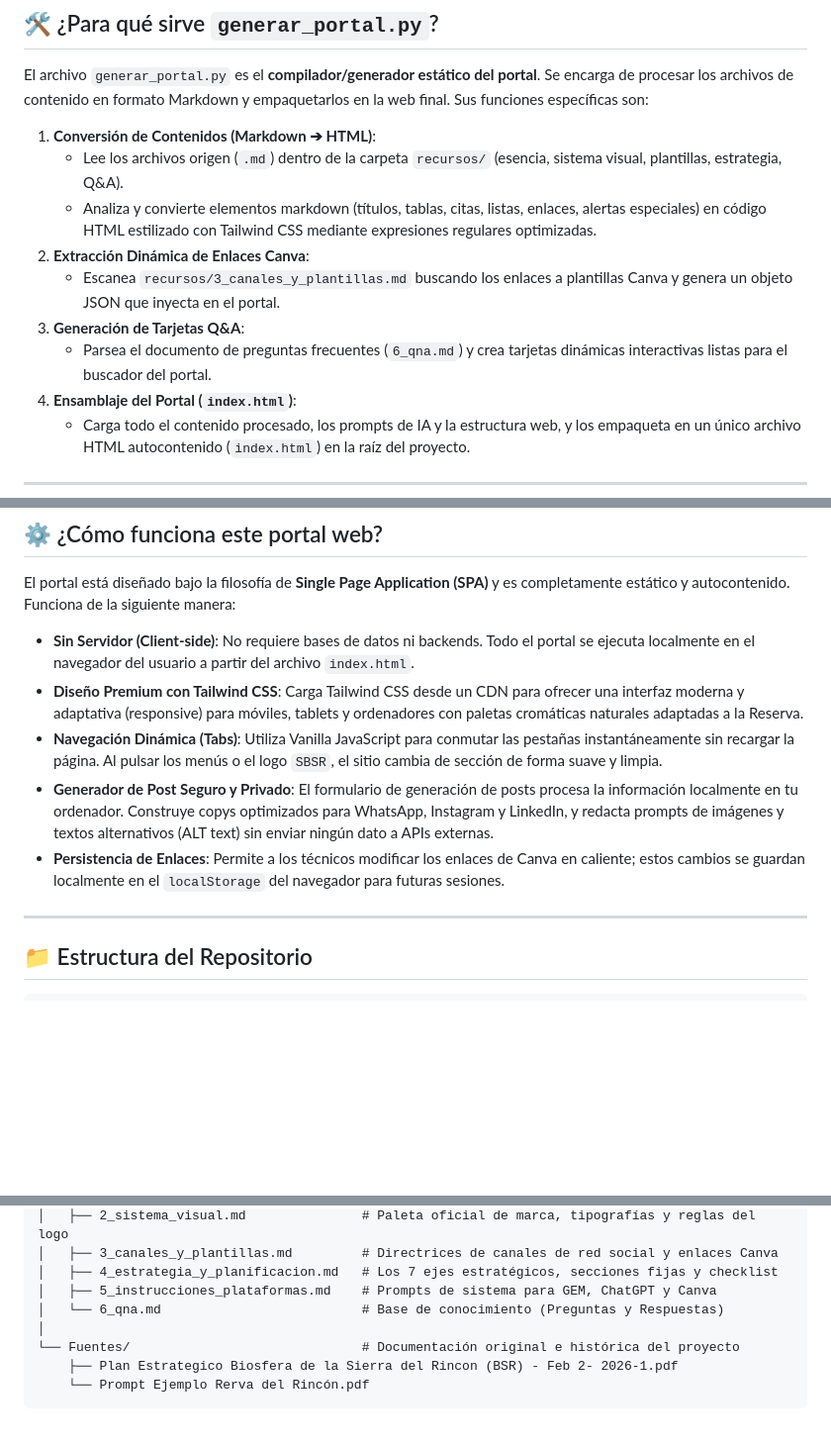
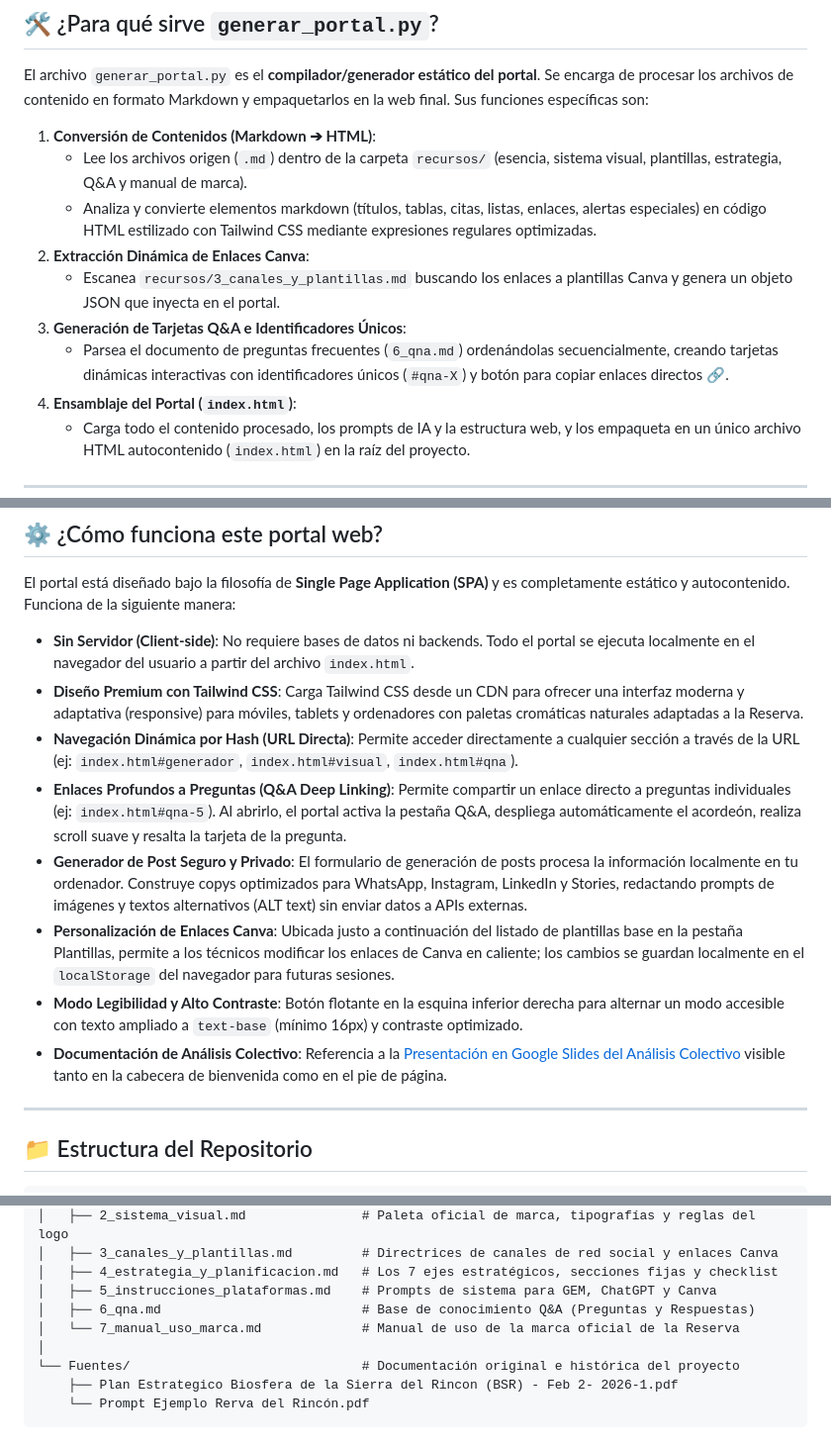
Before and after one commit to datoscarlesgutierrez-stack/rbsr-comunicacion, a Markdown page: README.md, 3 parts joined by grey strips. Shown at 99% size. Rendered like a GitHub page; blank space fills up the shorter version.

Commit message:
Actualizacion de README.md con novedades de arquitectura, navegacion por hash, accesibilidad y estructura de archivos

```diff
--- a/README.md
+++ b/README.md
@@ -13,12 +13,12 @@ Este repositorio contiene el código fuente, los recursos editoriales y las herr
 El archivo `generar_portal.py` es el **compilador/generador estático del portal**. Se encarga de procesar los archivos de contenido en formato Markdown y empaquetarlos en la web final. Sus funciones específicas son:
 
 1.  **Conversión de Contenidos (Markdown ➔ HTML)**:
-    *   Lee los archivos origen (`.md`) dentro de la carpeta `recursos/` (esencia, sistema visual, plantillas, estrategia, Q&A).
+    *   Lee los archivos origen (`.md`) dentro de la carpeta `recursos/` (esencia, sistema visual, plantillas, estrategia, Q&A y manual de marca).
     *   Analiza y convierte elementos markdown (títulos, tablas, citas, listas, enlaces, alertas especiales) en código HTML estilizado con Tailwind CSS mediante expresiones regulares optimizadas.
 2.  **Extracción Dinámica de Enlaces Canva**:
     *   Escanea `recursos/3_canales_y_plantillas.md` buscando los enlaces a plantillas Canva y genera un objeto JSON que inyecta en el portal.
-3.  **Generación de Tarjetas Q&A**:
-    *   Parsea el documento de preguntas frecuentes (`6_qna.md`) y crea tarjetas dinámicas interactivas listas para el buscador del portal.
+3.  **Generación de Tarjetas Q&A e Identificadores Únicos**:
+    *   Parsea el documento de preguntas frecuentes (`6_qna.md`) ordenándolas secuencialmente, creando tarjetas dinámicas interactivas con identificadores únicos (`#qna-X`) y botón para copiar enlaces directos 🔗.
 4.  **Ensamblaje del Portal (`index.html`)**:
     *   Carga todo el contenido procesado, los prompts de IA y la estructura web, y los empaqueta en un único archivo HTML autocontenido (`index.html`) en la raíz del proyecto.
 
@@ -30,9 +30,12 @@ El portal está diseñado bajo la filosofía de **Single Page Application (SPA)*
 
 *   **Sin Servidor (Client-side)**: No requiere bases de datos ni backends. Todo el portal se ejecuta localmente en el navegador del usuario a partir del archivo `index.html`.
 *   **Diseño Premium con Tailwind CSS**: Carga Tailwind CSS desde un CDN para ofrecer una interfaz moderna y adaptativa (responsive) para móviles, tablets y ordenadores con paletas cromáticas naturales adaptadas a la Reserva.
-*   **Navegación Dinámica (Tabs)**: Utiliza Vanilla JavaScript para conmutar las pestañas instantáneamente sin recargar la página. Al pulsar los menús o el logo `SBSR`, el sitio cambia de sección de forma suave y limpia.
-*   **Generador de Post Seguro y Privado**: El formulario de generación de posts procesa la información localmente en tu ordenador. Construye copys optimizados para WhatsApp, Instagram y LinkedIn, y redacta prompts de imágenes y textos alternativos (ALT text) sin enviar ningún dato a APIs externas.
-*   **Persistencia de Enlaces**: Permite a los técnicos modificar los enlaces de Canva en caliente; estos cambios se guardan localmente en el `localStorage` del navegador para futuras sesiones.
+*   **Navegación Dinámica por Hash (URL Directa)**: Permite acceder directamente a cualquier sección a través de la URL (ej: `index.html#generador`, `index.html#visual`, `index.html#qna`).
+*   **Enlaces Profundos a Preguntas (Q&A Deep Linking)**: Permite compartir un enlace directo a preguntas individuales (ej: `index.html#qna-5`). Al abrirlo, el portal activa la pestaña Q&A, despliega automáticamente el acordeón, realiza scroll suave y resalta la tarjeta de la pregunta.
+*   **Generador de Post Seguro y Privado**: El formulario de generación de posts procesa la información localmente en tu ordenador. Construye copys optimizados para WhatsApp, Instagram, LinkedIn y Stories, redactando prompts de imágenes y textos alternativos (ALT text) sin enviar datos a APIs externas.
+*   **Personalización de Enlaces Canva**: Ubicada justo a continuación del listado de plantillas base en la pestaña Plantillas, permite a los técnicos modificar los enlaces de Canva en caliente; los cambios se guardan localmente en el `localStorage` del navegador para futuras sesiones.
+*   **Modo Legibilidad y Alto Contraste**: Botón flotante en la esquina inferior derecha para alternar un modo accesible con texto ampliado a `text-base` (mínimo 16px) y contraste optimizado.
+*   **Documentación de Análisis Colectivo**: Referencia a la [Presentación en Google Slides del Análisis Colectivo](https://docs.google.com/presentation/d/1G6qysB5xTwcyReyiHJ7HnxBQECbucpSCnHlLozRybAA/edit?usp=sharing) visible tanto en la cabecera de bienvenida como en el pie de página.
 
 ---
 
@@ -52,7 +55,8 @@ El portal está diseñado bajo la filosofía de **Single Page Application (SPA)*
 │   ├── 3_canales_y_plantillas.md         # Directrices de canales de red social y enlaces Canva
 │   ├── 4_estrategia_y_planificacion.md   # Los 7 ejes estratégicos, secciones fijas y checklist
 │   ├── 5_instrucciones_plataformas.md    # Prompts de sistema para GEM, ChatGPT y Canva
-│   └── 6_qna.md                          # Base de conocimiento (Preguntas y Respuestas)
+│   ├── 6_qna.md                          # Base de conocimiento Q&A (Preguntas y Respuestas)
+│   └── 7_manual_uso_marca.md             # Manual de uso de la marca oficial de la Reserva
 │
 └── Fuentes/                              # Documentación original e histórica del proyecto
     ├── Plan Estrategico Biosfera de la Sierra del Rincon (BSR) - Feb 2- 2026-1.pdf
```
